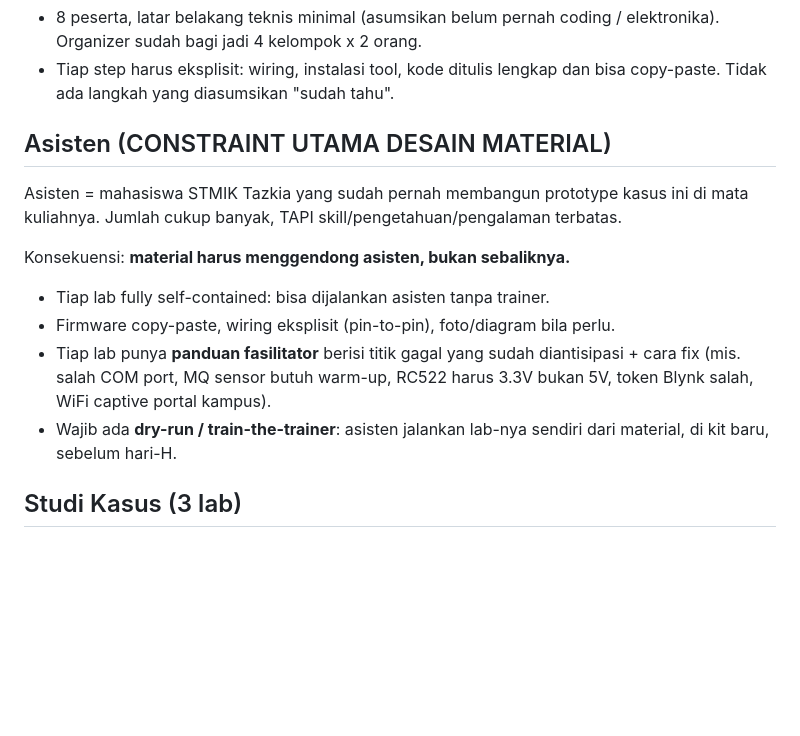
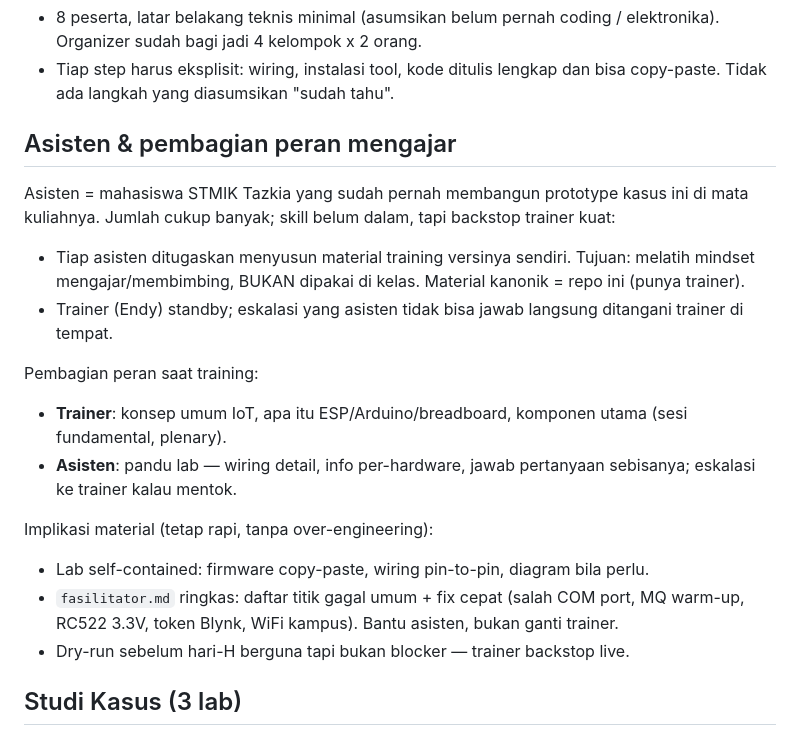
Before and after one commit to artivisi/training-iot-pancasila-2026, a Markdown page: CLAUDE.md, the part around the change. GitHub-like rendering; blank space fills up the shorter version.

Commit message:
Reframe assistant role: peer-led labs with trainer backstop
Assistants prep by building their own material (teaching-mindset
exercise, not the canonical artifact); trainer delivers fundamentals
and backstops escalations live. Soften facilitator-guide scope.

Co-Authored-By: Claude Opus 4.8 (1M context) <noreply@anthropic.com>

```diff
--- a/CLAUDE.md
+++ b/CLAUDE.md
@@ -14,21 +14,32 @@ reuse berat dari batch IoT STMIK Tazkia yang sudah ada. Jangan gold-plating.
 - Tiap step harus eksplisit: wiring, instalasi tool, kode ditulis lengkap dan
   bisa copy-paste. Tidak ada langkah yang diasumsikan "sudah tahu".
 
-## Asisten (CONSTRAINT UTAMA DESAIN MATERIAL)
+## Asisten & pembagian peran mengajar
 
 Asisten = mahasiswa STMIK Tazkia yang sudah pernah membangun prototype kasus
-ini di mata kuliahnya. Jumlah cukup banyak, TAPI skill/pengetahuan/pengalaman
-terbatas.
+ini di mata kuliahnya. Jumlah cukup banyak; skill belum dalam, tapi backstop
+trainer kuat:
 
-Konsekuensi: **material harus menggendong asisten, bukan sebaliknya.**
+- Tiap asisten ditugaskan menyusun material training versinya sendiri. Tujuan:
+  melatih mindset mengajar/membimbing, BUKAN dipakai di kelas. Material kanonik
+  = repo ini (punya trainer).
+- Trainer (Endy) standby; eskalasi yang asisten tidak bisa jawab langsung
+  ditangani trainer di tempat.
 
-- Tiap lab fully self-contained: bisa dijalankan asisten tanpa trainer.
-- Firmware copy-paste, wiring eksplisit (pin-to-pin), foto/diagram bila perlu.
-- Tiap lab punya **panduan fasilitator** berisi titik gagal yang sudah
-  diantisipasi + cara fix (mis. salah COM port, MQ sensor butuh warm-up,
-  RC522 harus 3.3V bukan 5V, token Blynk salah, WiFi captive portal kampus).
-- Wajib ada **dry-run / train-the-trainer**: asisten jalankan lab-nya sendiri
-  dari material, di kit baru, sebelum hari-H.
+Pembagian peran saat training:
+
+- **Trainer**: konsep umum IoT, apa itu ESP/Arduino/breadboard, komponen utama
+  (sesi fundamental, plenary).
+- **Asisten**: pandu lab — wiring detail, info per-hardware, jawab pertanyaan
+  sebisanya; eskalasi ke trainer kalau mentok.
+
+Implikasi material (tetap rapi, tanpa over-engineering):
+
+- Lab self-contained: firmware copy-paste, wiring pin-to-pin, diagram bila perlu.
+- `fasilitator.md` ringkas: daftar titik gagal umum + fix cepat (salah COM port,
+  MQ warm-up, RC522 3.3V, token Blynk, WiFi kampus). Bantu asisten, bukan ganti
+  trainer.
+- Dry-run sebelum hari-H berguna tapi bukan blocker — trainer backstop live.
 
 ## Studi Kasus (3 lab)
 
```
